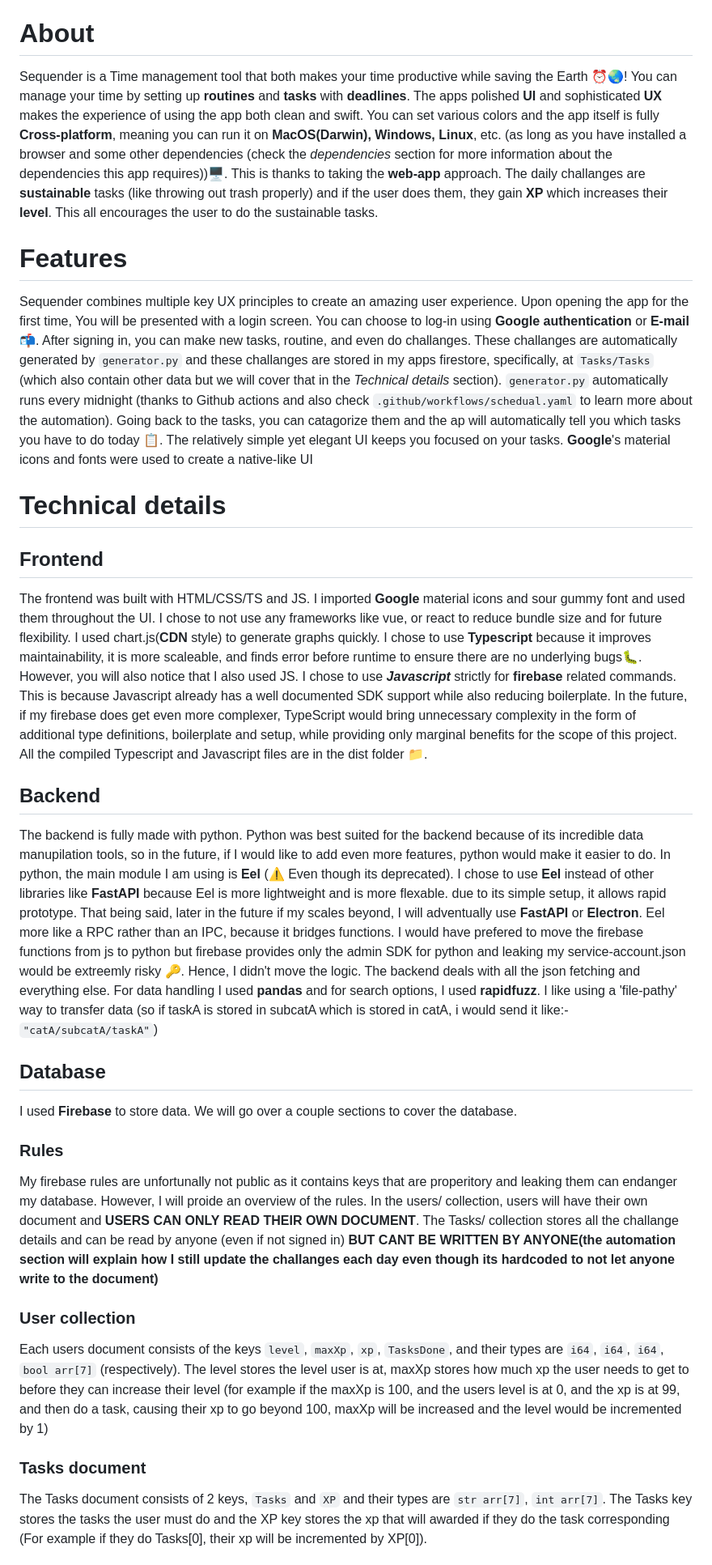
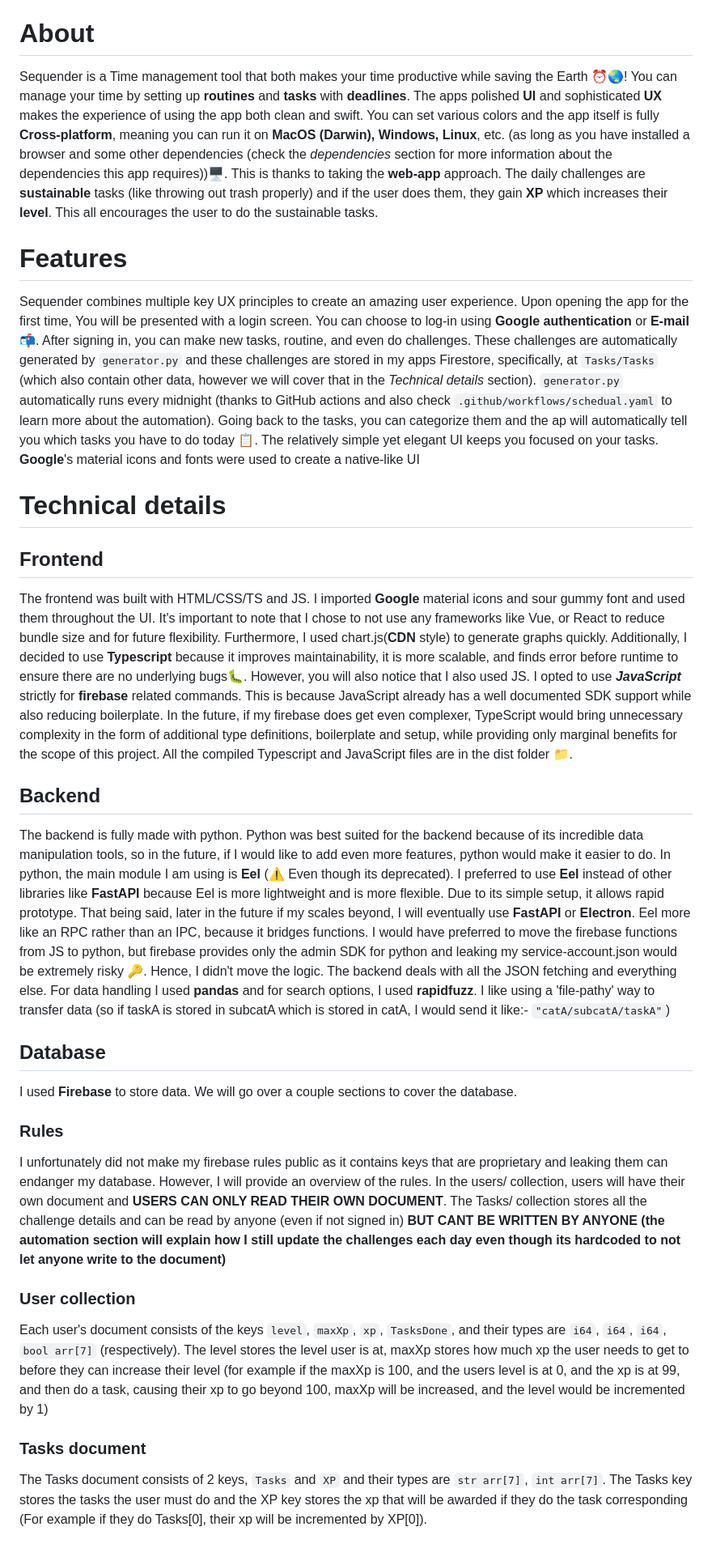
Before and after one commit to unhingednerdxcx/IPO, a Markdown page: README.md, the part around one of its changes. Shown at 81% size. Drawn GitHub-style.

```diff
--- a/README.md
+++ b/README.md
@@ -16,29 +16,29 @@ It uses **eel**
 
 # About
 
-Sequender is a Time management tool that both makes your time productive while saving the Earth ⏰🌏! You can manage your time by setting up **routines** and **tasks** with **deadlines**. The apps polished **UI** and sophisticated **UX** makes the experience of using the app both clean and swift. You can set various colors and the app itself is fully **Cross-platform**, meaning you can run it on **MacOS(Darwin), Windows, Linux**, etc. (as long as you have installed a browser and some other dependencies (check the *dependencies* section for more information about the dependencies this app requires))🖥️. This is thanks to taking the **web-app** approach. The daily challanges are **sustainable** tasks (like throwing out trash properly) and if the user does them, they gain **XP** which increases their **level**. This all encourages the user to do the sustainable tasks.
+Sequender is a Time management tool that both makes your time productive while saving the Earth ⏰🌏! You can manage your time by setting up **routines** and **tasks** with **deadlines**. The apps polished **UI** and sophisticated **UX** makes the experience of using the app both clean and swift. You can set various colors and the app itself is fully **Cross-platform**, meaning you can run it on **MacOS (Darwin), Windows, Linux**, etc. (as long as you have installed a browser and some other dependencies (check the *dependencies* section for more information about the dependencies this app requires))🖥️. This is thanks to taking the **web-app** approach. The daily challenges are **sustainable** tasks (like throwing out trash properly) and if the user does them, they gain **XP** which increases their **level**. This all encourages the user to do the sustainable tasks.
 
 # Features
 
-Sequender combines multiple key UX principles to create an amazing user experience. Upon opening the app for the first time, You will be presented with a login screen. You can choose to log-in using **Google authentication** or **E-mail** 📬. After signing in, you can make new tasks, routine, and even do challanges. These challanges are automatically generated by `generator.py` and these challanges are stored in my apps firestore, specifically, at `Tasks/Tasks` (which also contain other data but we will cover that in the *Technical details* section). `generator.py` automatically runs every midnight (thanks to Github actions and also check `.github/workflows/schedual.yaml` to learn more about the automation). Going back to the tasks, you can catagorize them and the ap will automatically tell you which tasks you have to do today 📋. The relatively simple yet elegant UI keeps you focused on your tasks. **Google**'s material icons and fonts were used to create a native-like UI
+Sequender combines multiple key UX principles to create an amazing user experience. Upon opening the app for the first time, You will be presented with a login screen. You can choose to log-in using **Google authentication** or **E-mail** 📬. After signing in, you can make new tasks, routine, and even do challenges. These challenges are automatically generated by `generator.py` and these challenges are stored in my apps Firestore, specifically, at `Tasks/Tasks` (which also contain other data, however we will cover that in the *Technical details* section). `generator.py` automatically runs every midnight (thanks to GitHub actions and also check `.github/workflows/schedual.yaml` to learn more about the automation). Going back to the tasks, you can categorize them and the ap will automatically tell you which tasks you have to do today 📋. The relatively simple yet elegant UI keeps you focused on your tasks. **Google**'s material icons and fonts were used to create a native-like UI
 
 # Technical details
 
 ## Frontend
-The frontend was built with HTML/CSS/TS and JS. I imported **Google** material icons and sour gummy font and used them throughout the UI. I chose to not use any frameworks like vue, or react to reduce bundle size and for future flexibility. I used chart.js(**CDN** style) to generate graphs quickly. I chose to use **Typescript** because it improves maintainability, it is more scaleable, and finds error before runtime to ensure there are no underlying bugs🐛. However, you will also notice that I also used JS. I chose to use ***Javascript*** strictly for **firebase** related commands. This is because Javascript already has a well documented SDK support while also reducing boilerplate. In the future, if my firebase does get even more complexer, TypeScript would bring unnecessary complexity in the form of additional type definitions, boilerplate and setup, while providing only marginal benefits for the scope of this project. All the compiled Typescript and Javascript files are in the dist folder 📁.
+The frontend was built with HTML/CSS/TS and JS. I imported **Google** material icons and sour gummy font and used them throughout the UI. It's important to note that I chose to not use any frameworks like Vue, or React to reduce bundle size and for future flexibility. Furthermore, I used chart.js(**CDN** style) to generate graphs quickly. Additionally, I decided to use **Typescript** because it improves maintainability, it is more scalable, and finds error before runtime to ensure there are no underlying bugs🐛. However, you will also notice that I also used JS. I opted to use ***JavaScript*** strictly for **firebase** related commands. This is because JavaScript already has a well documented SDK support while also reducing boilerplate. In the future, if my firebase does get even complexer, TypeScript would bring unnecessary complexity in the form of additional type definitions, boilerplate and setup, while providing only marginal benefits for the scope of this project. All the compiled Typescript and JavaScript files are in the dist folder 📁.
 
 ## Backend
-The backend is fully made with python. Python was best suited for the backend because of its incredible data manupilation tools, so in the future, if I would like to add even more features, python would make it easier to do. In python, the main module I am using is **Eel** (⚠️ Even though its deprecated). I chose to use **Eel** instead of other libraries like **FastAPI** because Eel is more lightweight and is more flexable. due to its simple setup, it allows rapid prototype. That being said, later in the future if my scales beyond, I will adventually use **FastAPI** or **Electron**. Eel more like a RPC rather than an IPC, because it bridges functions. I would have prefered to move the firebase functions from js to python but firebase provides only the admin SDK for python and leaking my service-account.json would be extreemly risky 🔑. Hence, I didn't move the logic. The backend deals with all the json fetching and everything else. For data handling I used **pandas** and for search options, I used **rapidfuzz**. I like using a 'file-pathy' way to transfer data (so if taskA is stored in subcatA which is stored in catA, i would send it like:- `"catA/subcatA/taskA"`)
+The backend is fully made with python. Python was best suited for the backend because of its incredible data manipulation tools, so in the future, if I would like to add even more features, python would make it easier to do. In python, the main module I am using is **Eel** (⚠️ Even though its deprecated). I preferred to use **Eel** instead of other libraries like **FastAPI** because Eel is more lightweight and is more flexible. Due to its simple setup, it allows rapid prototype. That being said, later in the future if my scales beyond, I will eventually use **FastAPI** or **Electron**. Eel more like an RPC rather than an IPC, because it bridges functions. I would have preferred to move the firebase functions from JS to python, but firebase provides only the admin SDK for python and leaking my service-account.json would be extremely risky 🔑. Hence, I didn't move the logic. The backend deals with all the JSON fetching and everything else. For data handling I used **pandas** and for search options, I used **rapidfuzz**. I like using a 'file-pathy' way to transfer data (so if taskA is stored in subcatA which is stored in catA, I would send it like:- `"catA/subcatA/taskA"`)
 
 ## Database
 I used **Firebase** to store data. We will go over a couple sections to cover the database.
 
 ### Rules
-My firebase rules are unfortunally not public as it contains keys that are properitory and leaking them can endanger my database. However, I will proide an overview of the rules. In the users/ collection, users will have their own document and **USERS CAN ONLY READ THEIR OWN DOCUMENT**. The Tasks/ collection stores all the challange details and can be read by anyone (even if not signed in) **BUT CANT BE WRITTEN BY ANYONE(the automation section will explain how I still update the challanges each day even though its hardcoded to not let anyone write to the document)**
+I unfortunately did not make my firebase rules public as it contains keys that are proprietary and leaking them can endanger my database. However, I will provide an overview of the rules. In the users/ collection, users will have their own document and **USERS CAN ONLY READ THEIR OWN DOCUMENT**. The Tasks/ collection stores all the challenge details and can be read by anyone (even if not signed in) **BUT CANT BE WRITTEN BY ANYONE (the automation section will explain how I still update the challenges each day even though its hardcoded to not let anyone write to the document)**
 
 ### User collection
-Each users document consists of the keys `level`, `maxXp`, `xp`, `TasksDone`, and their types are `i64`, `i64`, `i64`, `bool arr[7]` (respectively). The level stores the level user is at, maxXp stores how much xp the user needs to get to before they can increase their level (for example if the maxXp is 100, and the users level is at 0, and the xp is at 99, and then do a task, causing their xp to go beyond 100, maxXp will be increased and the level would be incremented by 1)
+Each user's document consists of the keys `level`, `maxXp`, `xp`, `TasksDone`, and their types are `i64`, `i64`, `i64`, `bool arr[7]` (respectively). The level stores the level user is at, maxXp stores how much xp the user needs to get to before they can increase their level (for example if the maxXp is 100, and the users level is at 0, and the xp is at 99, and then do a task, causing their xp to go beyond 100, maxXp will be increased, and the level would be incremented by 1)
 
 ### Tasks document
-The Tasks document consists of 2 keys, `Tasks` and `XP` and their types are `str arr[7]`, `int arr[7]`. The Tasks key stores the tasks the user must do and the XP key stores the xp that will awarded if they do the task corresponding (For example if they do Tasks[0], their xp will be incremented by XP[0]).
+The Tasks document consists of 2 keys, `Tasks` and `XP` and their types are `str arr[7]`, `int arr[7]`. The Tasks key stores the tasks the user must do and the XP key stores the xp that will be awarded if they do the task corresponding (For example if they do Tasks[0], their xp will be incremented by XP[0]).
 
```
Also changed, not shown: other parts of README.md (+6 -6 lines).
